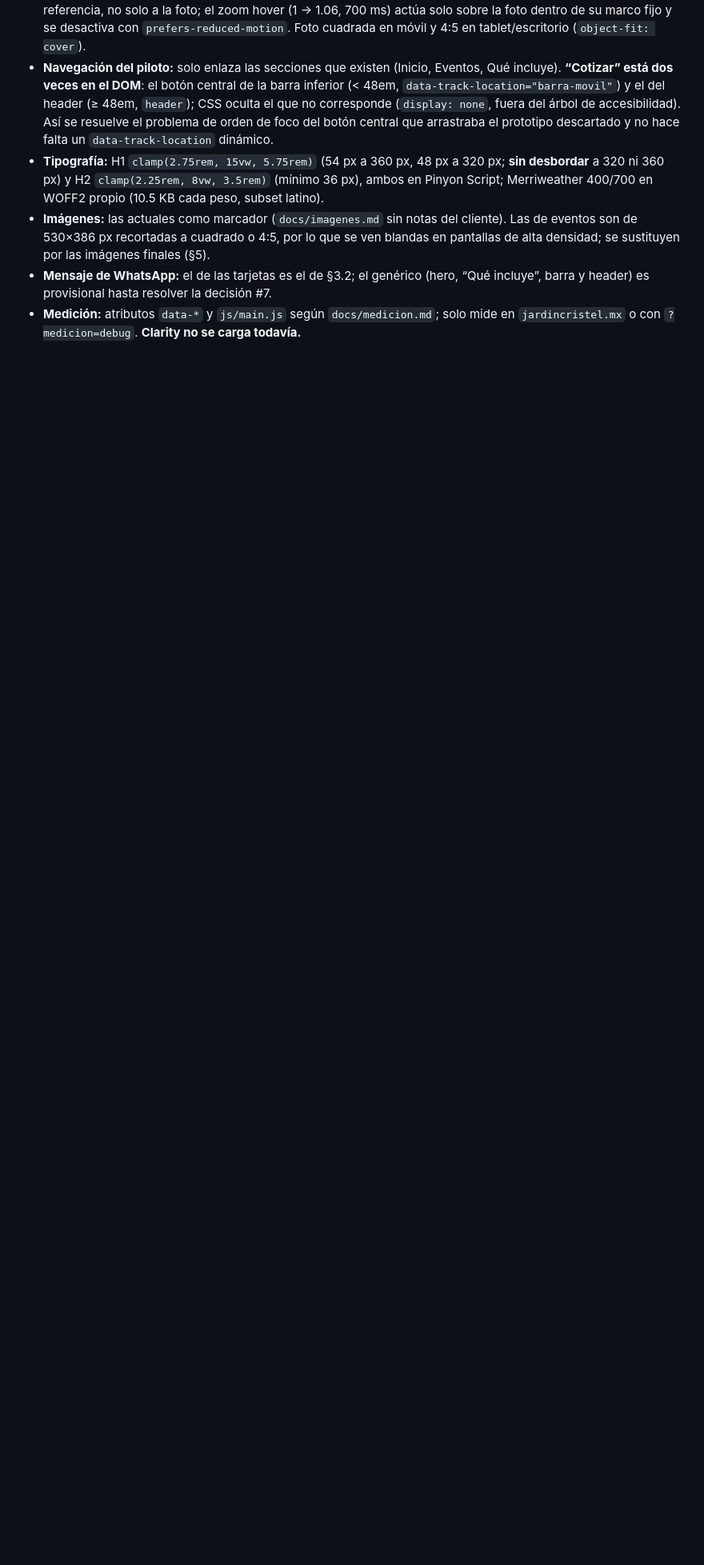
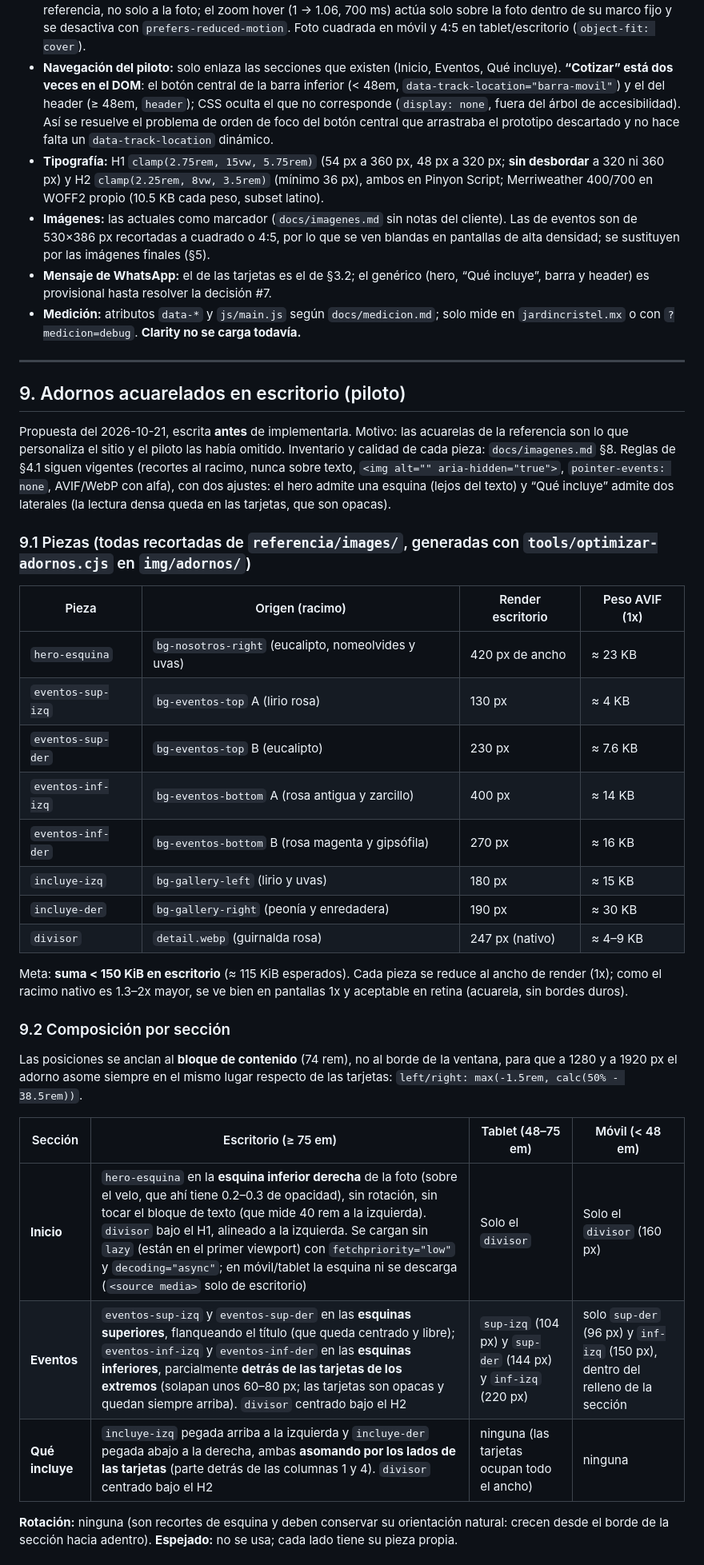
Before and after one commit to egodiseno/jardincristel, a Markdown page: docs/diseno.md, the part around one of its changes. Shown at 80% size. Drawn GitHub-style; blank space fills up the shorter version.

Commit message:
docs: composición de adornos acuarelados para escritorio (hero, eventos, qué incluye)
Co-Authored-By: Claude Sonnet 5.5 <noreply@anthropic.com>

```diff
--- a/docs/diseno.md
+++ b/docs/diseno.md
@@ -386,3 +386,37 @@ Primera aplicación del sistema (hero, eventos y “Qué incluye tu evento”) e
 - **Imágenes:** las actuales como marcador (`docs/imagenes.md` sin notas del cliente). Las de eventos son de 530×386 px recortadas a cuadrado o 4:5, por lo que se ven blandas en pantallas de alta densidad; se sustituyen por las imágenes finales (§5).
 - **Mensaje de WhatsApp:** el de las tarjetas es el de §3.2; el genérico (hero, “Qué incluye”, barra y header) es provisional hasta resolver la decisión #7.
 - **Medición:** atributos `data-*` y `js/main.js` según `docs/medicion.md`; solo mide en `jardincristel.mx` o con `?medicion=debug`. **Clarity no se carga todavía.**
+
+---
+
+## 9. Adornos acuarelados en escritorio (piloto)
+
+Propuesta del 2026-10-21, escrita **antes** de implementarla. Motivo: las acuarelas de la referencia son lo que personaliza el sitio y el piloto las había omitido. Inventario y calidad de cada pieza: `docs/imagenes.md` §8. Reglas de §4.1 siguen vigentes (recortes al racimo, nunca sobre texto, `<img alt="" aria-hidden="true">`, `pointer-events: none`, AVIF/WebP con alfa), con dos ajustes: el hero admite una esquina (lejos del texto) y “Qué incluye” admite dos laterales (la lectura densa queda en las tarjetas, que son opacas).
+
+### 9.1 Piezas (todas recortadas de `referencia/images/`, generadas con `tools/optimizar-adornos.cjs` en `img/adornos/`)
+
+| Pieza | Origen (racimo) | Render escritorio | Peso AVIF (1x) |
+|---|---|---|---|
+| `hero-esquina` | `bg-nosotros-right` (eucalipto, nomeolvides y uvas) | 420 px de ancho | ≈ 23 KB |
+| `eventos-sup-izq` | `bg-eventos-top` A (lirio rosa) | 130 px | ≈ 4 KB |
+| `eventos-sup-der` | `bg-eventos-top` B (eucalipto) | 230 px | ≈ 7.6 KB |
+| `eventos-inf-izq` | `bg-eventos-bottom` A (rosa antigua y zarcillo) | 400 px | ≈ 14 KB |
+| `eventos-inf-der` | `bg-eventos-bottom` B (rosa magenta y gipsófila) | 270 px | ≈ 16 KB |
+| `incluye-izq` | `bg-gallery-left` (lirio y uvas) | 180 px | ≈ 15 KB |
+| `incluye-der` | `bg-gallery-right` (peonía y enredadera) | 190 px | ≈ 30 KB |
+| `divisor` | `detail.webp` (guirnalda rosa) | 247 px (nativo) | ≈ 4–9 KB |
+
+Meta: **suma < 150 KiB en escritorio** (≈ 115 KiB esperados). Cada pieza se reduce al ancho de render (1x); como el racimo nativo es 1.3–2x mayor, se ve bien en pantallas 1x y aceptable en retina (acuarela, sin bordes duros).
+
+### 9.2 Composición por sección
+
+Las posiciones se anclan al **bloque de contenido** (74 rem), no al borde de la ventana, para que a 1280 y a 1920 px el adorno asome siempre en el mismo lugar respecto de las tarjetas: `left/right: max(-1.5rem, calc(50% - 38.5rem))`.
+
+| Sección | Escritorio (≥ 75 em) | Tablet (48–75 em) | Móvil (< 48 em) |
+|---|---|---|---|
+| **Inicio** | `hero-esquina` en la **esquina inferior derecha** de la foto (sobre el velo, que ahí tiene 0.2–0.3 de opacidad), sin rotación, sin tocar el bloque de texto (que mide 40 rem a la izquierda). `divisor` bajo el H1, alineado a la izquierda. Se cargan sin `lazy` (están en el primer viewport) con `fetchpriority="low"` y `decoding="async"`; en móvil/tablet la esquina ni se descarga (`<source media>` solo de escritorio) | Solo el `divisor` | Solo el `divisor` (160 px) |
+| **Eventos** | `eventos-sup-izq` y `eventos-sup-der` en las **esquinas superiores**, flanqueando el título (que queda centrado y libre); `eventos-inf-izq` y `eventos-inf-der` en las **esquinas inferiores**, parcialmente **detrás de las tarjetas de los extremos** (solapan unos 60–80 px; las tarjetas son opacas y quedan siempre arriba). `divisor` centrado bajo el H2 | `sup-izq` (104 px) y `sup-der` (144 px) y `inf-izq` (220 px) | solo `sup-der` (96 px) y `inf-izq` (150 px), dentro del relleno de la sección |
+| **Qué incluye** | `incluye-izq` pegada arriba a la izquierda y `incluye-der` pegada abajo a la derecha, ambas **asomando por los lados de las tarjetas** (parte detrás de las columnas 1 y 4). `divisor` centrado bajo el H2 | ninguna (las tarjetas ocupan todo el ancho) | ninguna |
+
+**Rotación:** ninguna (son recortes de esquina y deben conservar su orientación natural: crecen desde el borde de la sección hacia adentro). **Espejado:** no se usa; cada lado tiene su pieza propia.
+
```
Also changed, not shown: other parts of docs/diseno.md (+26 -3 lines).
